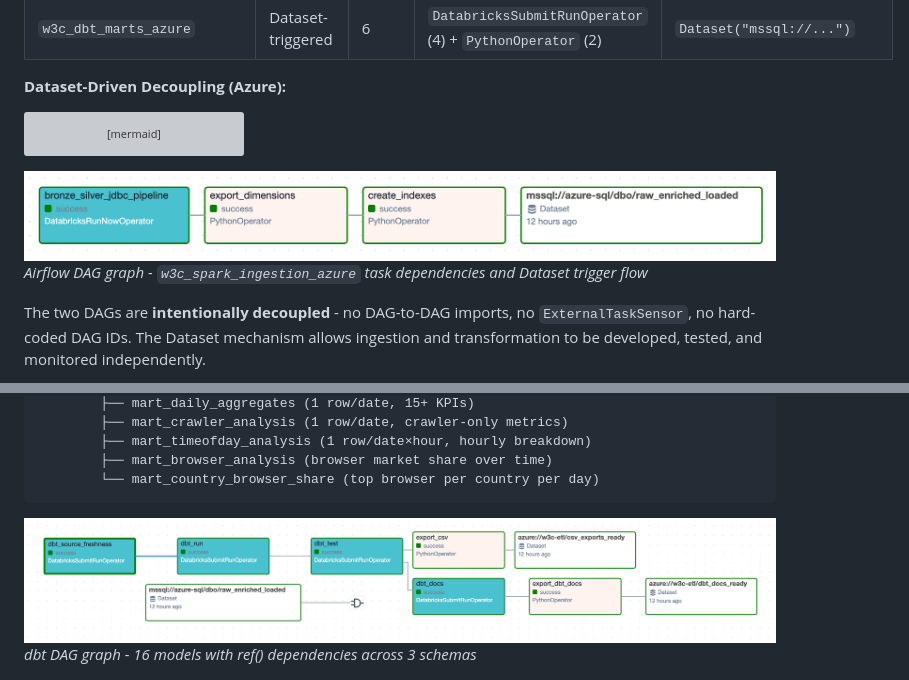
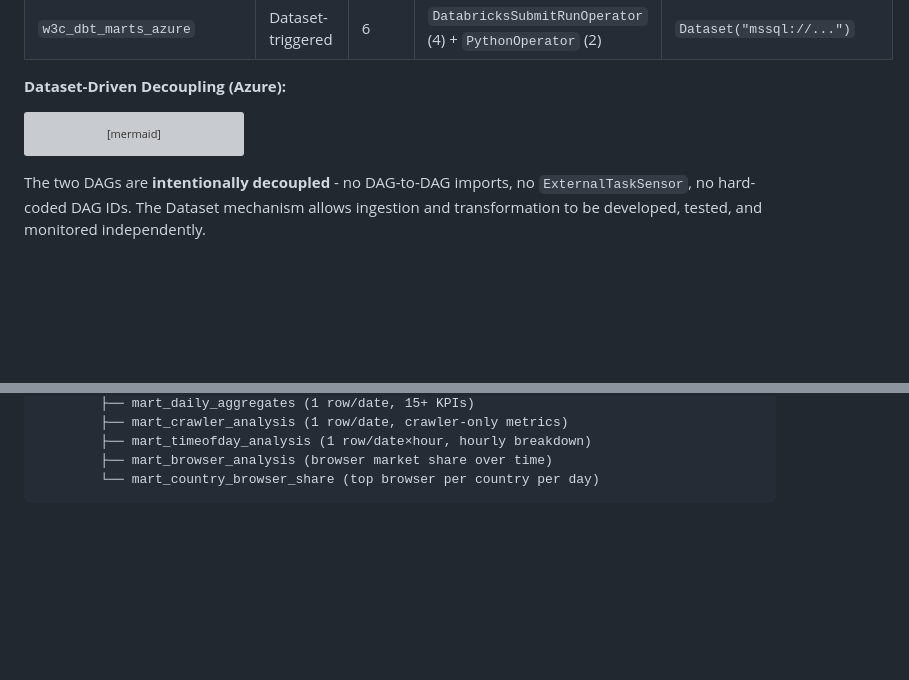
Before and after one commit to AhmedIkram05/w3c-etl-pipeline, a Markdown page: README.md, 2 parts joined by grey strips. Drawn GitHub-style; blank space fills up the shorter version; grey boxes are pictures that could not be loaded.

````diff
--- a/README.md
+++ b/README.md
@@ -451,9 +450,6 @@ flowchart LR
     style dataset stroke-width:2px,stroke-dasharray: 5 5
 ```
 
-![Airflow DAG Graph View](docs/media/spark_ingestion_azure_airflow_graph.png)
-*Airflow DAG graph - `w3c_spark_ingestion_azure` task dependencies and Dataset trigger flow*
-
 The two DAGs are **intentionally decoupled** - no DAG-to-DAG imports, no `ExternalTaskSensor`, no hard-coded DAG IDs. The Dataset mechanism allows ingestion and transformation to be developed, tested, and monitored independently.
 
 ![Airflow Gantt Chart](docs/media/spark_ingestion_azure_airflow_gantt.png)
@@ -540,9 +536,6 @@ raw_enriched (source)
         ├── mart_browser_analysis (browser market share over time)
         └── mart_country_browser_share (top browser per country per day)
 ```
-
-![dbt DAG Graph View](docs/media/dbt_marts_azure_airflow_graph.png)
-*dbt DAG graph - 16 models with ref() dependencies across 3 schemas*
 
 ![dbt DAG Execution Gantt](docs/media/dbt_marts_azure_airflow_gantt.png)
 *dbt DAG execution Gantt - source freshness, run, test, and docs generation on Databricks serverless*
````
Also changed, not shown: other parts of README.md (+4 -46 lines).
